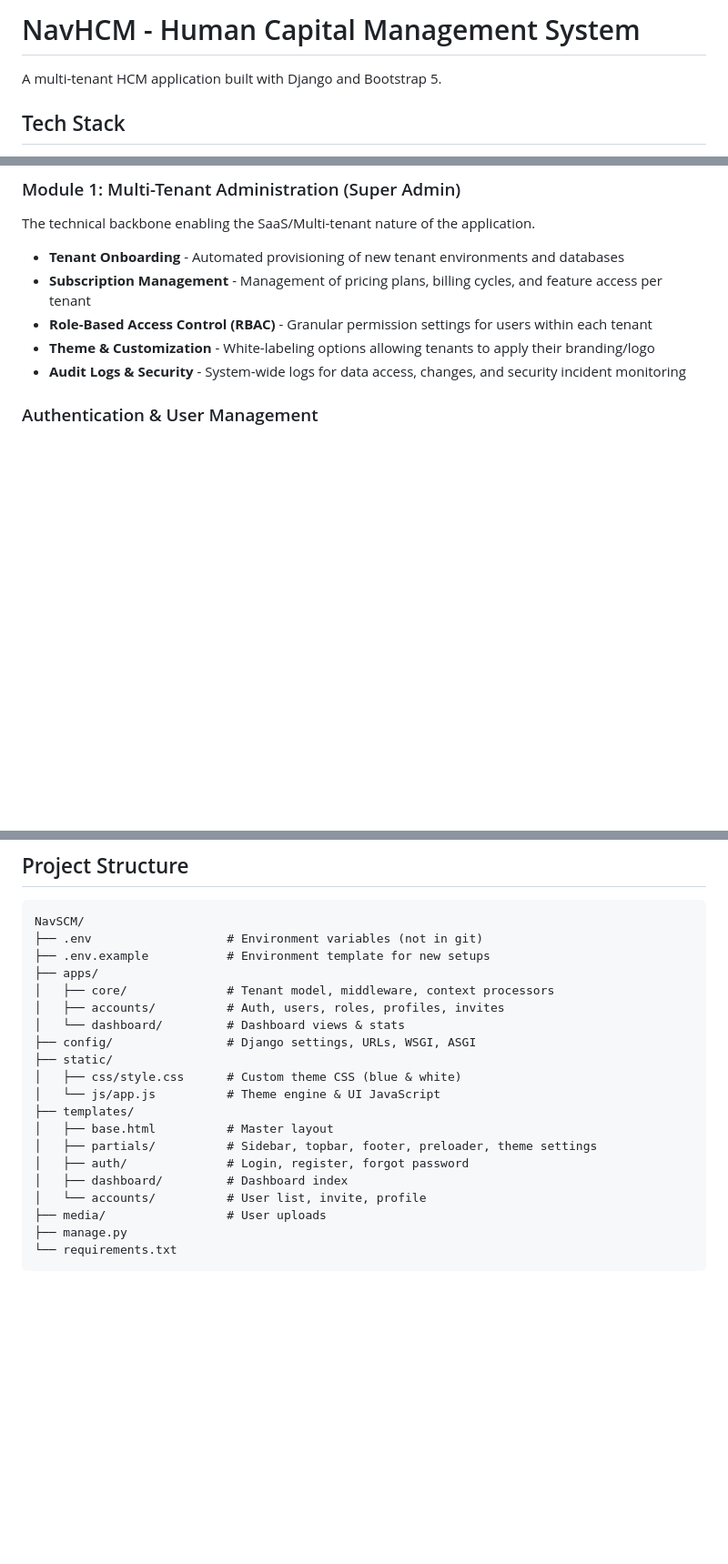
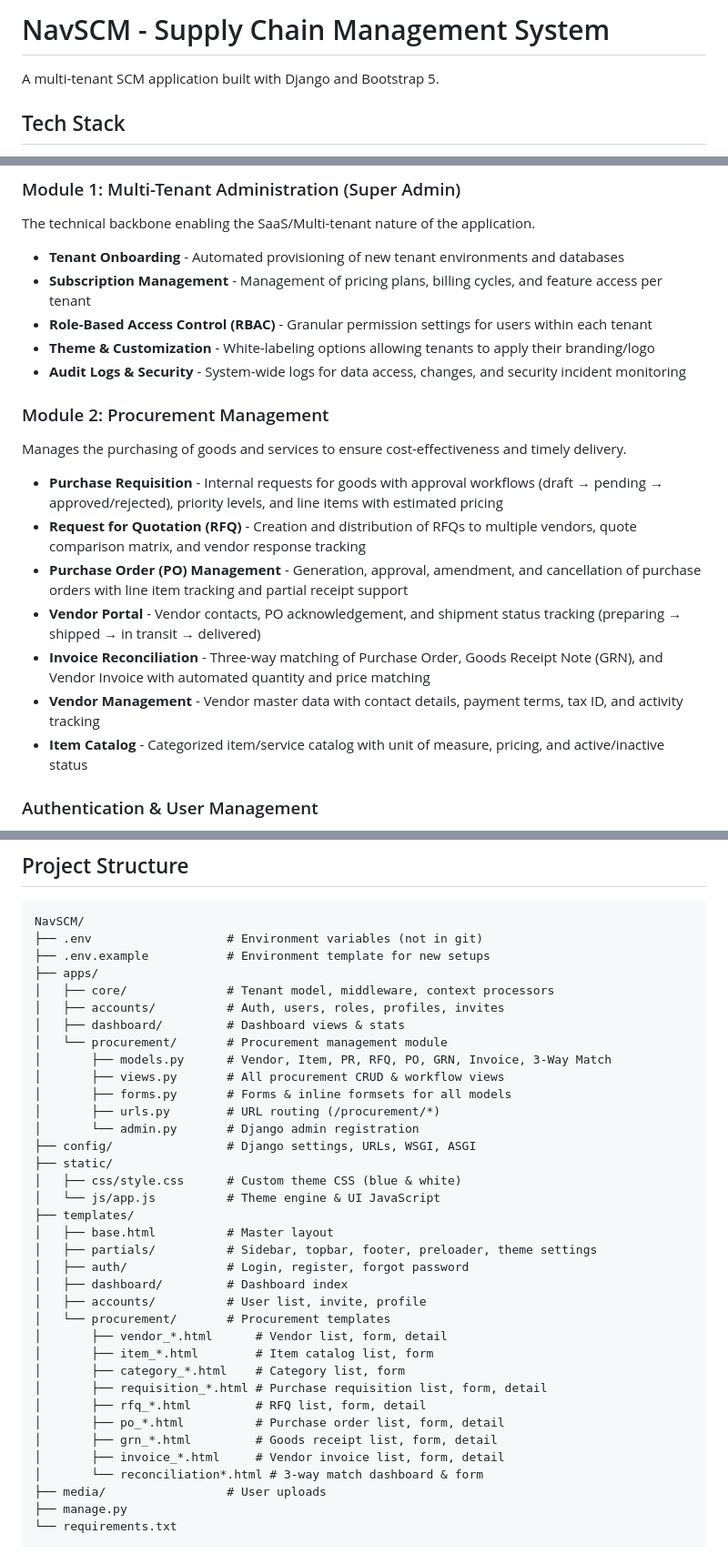
Before and after one commit to Navaid-KloneIT/NavSCM, a Markdown page: README.md, 3 parts joined by grey strips. Shown at 91% size. Rendered like a GitHub page; blank space fills up the shorter version.

Commit message:
Update README with Procurement Management module documentation and updated project structure

```diff
--- a/README.md
+++ b/README.md
@@ -1,6 +1,6 @@
-# NavHCM - Human Capital Management System
+# NavSCM - Supply Chain Management System
 
-A multi-tenant HCM application built with Django and Bootstrap 5.
+A multi-tenant SCM application built with Django and Bootstrap 5.
 
 ## Tech Stack
 
@@ -21,6 +21,18 @@ The technical backbone enabling the SaaS/Multi-tenant nature of the application.
 - **Role-Based Access Control (RBAC)** - Granular permission settings for users within each tenant
 - **Theme & Customization** - White-labeling options allowing tenants to apply their branding/logo
 - **Audit Logs & Security** - System-wide logs for data access, changes, and security incident monitoring
+
+### Module 2: Procurement Management
+
+Manages the purchasing of goods and services to ensure cost-effectiveness and timely delivery.
+
+- **Purchase Requisition** - Internal requests for goods with approval workflows (draft → pending → approved/rejected), priority levels, and line items with estimated pricing
+- **Request for Quotation (RFQ)** - Creation and distribution of RFQs to multiple vendors, quote comparison matrix, and vendor response tracking
+- **Purchase Order (PO) Management** - Generation, approval, amendment, and cancellation of purchase orders with line item tracking and partial receipt support
+- **Vendor Portal** - Vendor contacts, PO acknowledgement, and shipment status tracking (preparing → shipped → in transit → delivered)
+- **Invoice Reconciliation** - Three-way matching of Purchase Order, Goods Receipt Note (GRN), and Vendor Invoice with automated quantity and price matching
+- **Vendor Management** - Vendor master data with contact details, payment terms, tax ID, and activity tracking
+- **Item Catalog** - Categorized item/service catalog with unit of measure, pricing, and active/inactive status
 
 ### Authentication & User Management
 - Login, registration, forgot password
@@ -146,7 +158,13 @@ NavSCM/
 ├── apps/
 │   ├── core/              # Tenant model, middleware, context processors
 │   ├── accounts/          # Auth, users, roles, profiles, invites
-│   └── dashboard/         # Dashboard views & stats
+│   ├── dashboard/         # Dashboard views & stats
+│   └── procurement/       # Procurement management module
+│       ├── models.py      # Vendor, Item, PR, RFQ, PO, GRN, Invoice, 3-Way Match
+│       ├── views.py       # All procurement CRUD & workflow views
+│       ├── forms.py       # Forms & inline formsets for all models
+│       ├── urls.py        # URL routing (/procurement/*)
+│       └── admin.py       # Django admin registration
 ├── config/                # Django settings, URLs, WSGI, ASGI
 ├── static/
 │   ├── css/style.css      # Custom theme CSS (blue & white)
@@ -156,7 +174,17 @@ NavSCM/
 │   ├── partials/          # Sidebar, topbar, footer, preloader, theme settings
 │   ├── auth/              # Login, register, forgot password
 │   ├── dashboard/         # Dashboard index
-│   └── accounts/          # User list, invite, profile
+│   ├── accounts/          # User list, invite, profile
+│   └── procurement/       # Procurement templates
+│       ├── vendor_*.html      # Vendor list, form, detail
+│       ├── item_*.html        # Item catalog list, form
+│       ├── category_*.html    # Category list, form
+│       ├── requisition_*.html # Purchase requisition list, form, detail
+│       ├── rfq_*.html         # RFQ list, form, detail
+│       ├── po_*.html          # Purchase order list, form, detail
+│       ├── grn_*.html         # Goods receipt list, form, detail
+│       ├── invoice_*.html     # Vendor invoice list, form, detail
+│       └── reconciliation*.html # 3-way match dashboard & form
 ├── media/                 # User uploads
 ├── manage.py
 └── requirements.txt
```
